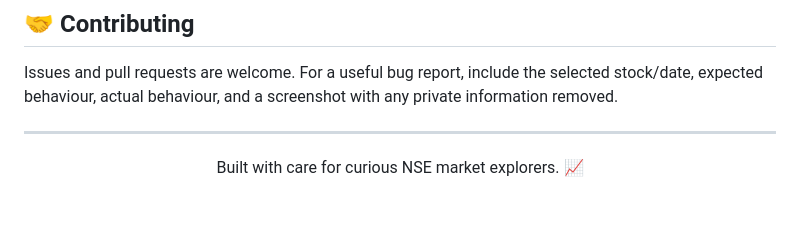
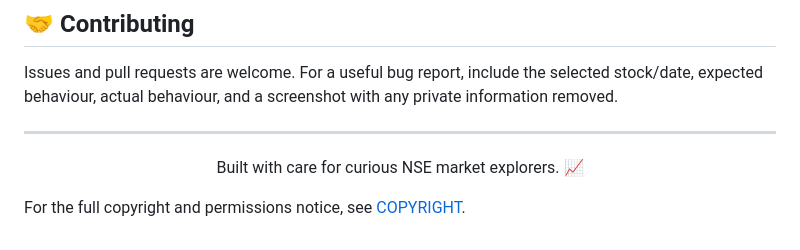
Before and after one commit to dARSHANdR4/Stock-Market_NSE-Real-Time, a Markdown page: README.md, the part around the change. GitHub-like rendering; blank space fills up the shorter version.

Commit message:
docs: add copyright and permissions notice

```diff
--- a/README.md
+++ b/README.md
@@ -169,3 +169,6 @@ Issues and pull requests are welcome. For a useful bug report, include the selec
 <p align="center">
   Built with care for curious NSE market explorers. 📈
 </p>
+
+
+For the full copyright and permissions notice, see [COPYRIGHT](./COPYRIGHT).
```
